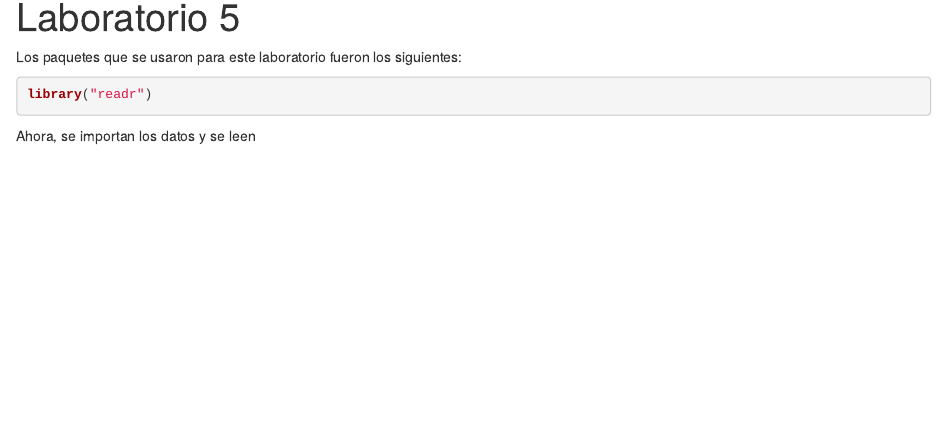
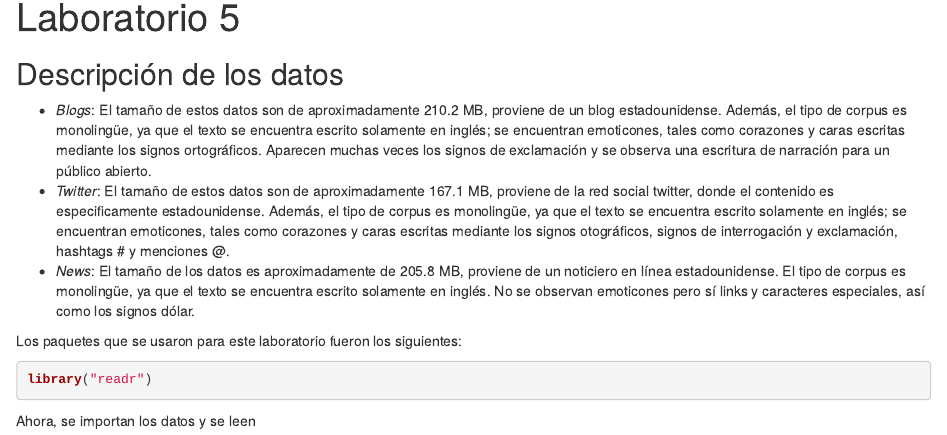
Before and after one commit to odalisreyes/Lab5DataScience, an R Markdown document (Laboratorio5.Rmd): the page in a window 1100 px wide, from its top. Rendered offline with R 4.5, knitr and Pandoc, with nearby package versions; the code is not run, so its results and figures are left out.

Commit message:
Descripción de los datos

```diff
--- a/Laboratorio5.Rmd
+++ b/Laboratorio5.Rmd
@@ -3,8 +3,10 @@ title: "Laboratorio 5"
 output: html_notebook
 ---
 
-\textbf{Análisis de datos}
-
+## Descripción de los datos
+* _Blogs_: El tamaño de estos datos son de aproximadamente  210.2 MB, proviene de un blog estadounidense. Además, el tipo de corpus es monolingüe, ya que el texto se encuentra escrito solamente en inglés; se encuentran emoticones, tales como corazones y caras escritas mediante los signos ortográficos. Aparecen muchas veces los signos de exclamación y se observa una escritura de narración para un público abierto.
+* _Twitter_: El tamaño de estos datos son de aproximadamente 167.1 MB, proviene de la red social twitter, donde el contenido es especificamente estadounidense. Además, el tipo de corpus es monolingüe, ya que el texto se encuentra escrito solamente en inglés; se encuentran emoticones, tales como corazones y caras escritas mediante los signos otográficos, signos de interrogación y exclamación, hashtags # y menciones @.
+* _News_: El tamaño de los datos es aproximadamente de 205.8 MB, proviene de un noticiero en línea estadounidense. El tipo de corpus es monolingüe, ya que el texto se encuentra escrito solamente en inglés. No se observan emoticones pero sí links y caracteres especiales, así como los signos dólar.
 
 
 Los paquetes que se usaron para este laboratorio fueron los siguientes:
```
Also changed, not shown: Laboratorio5.nb.html.
